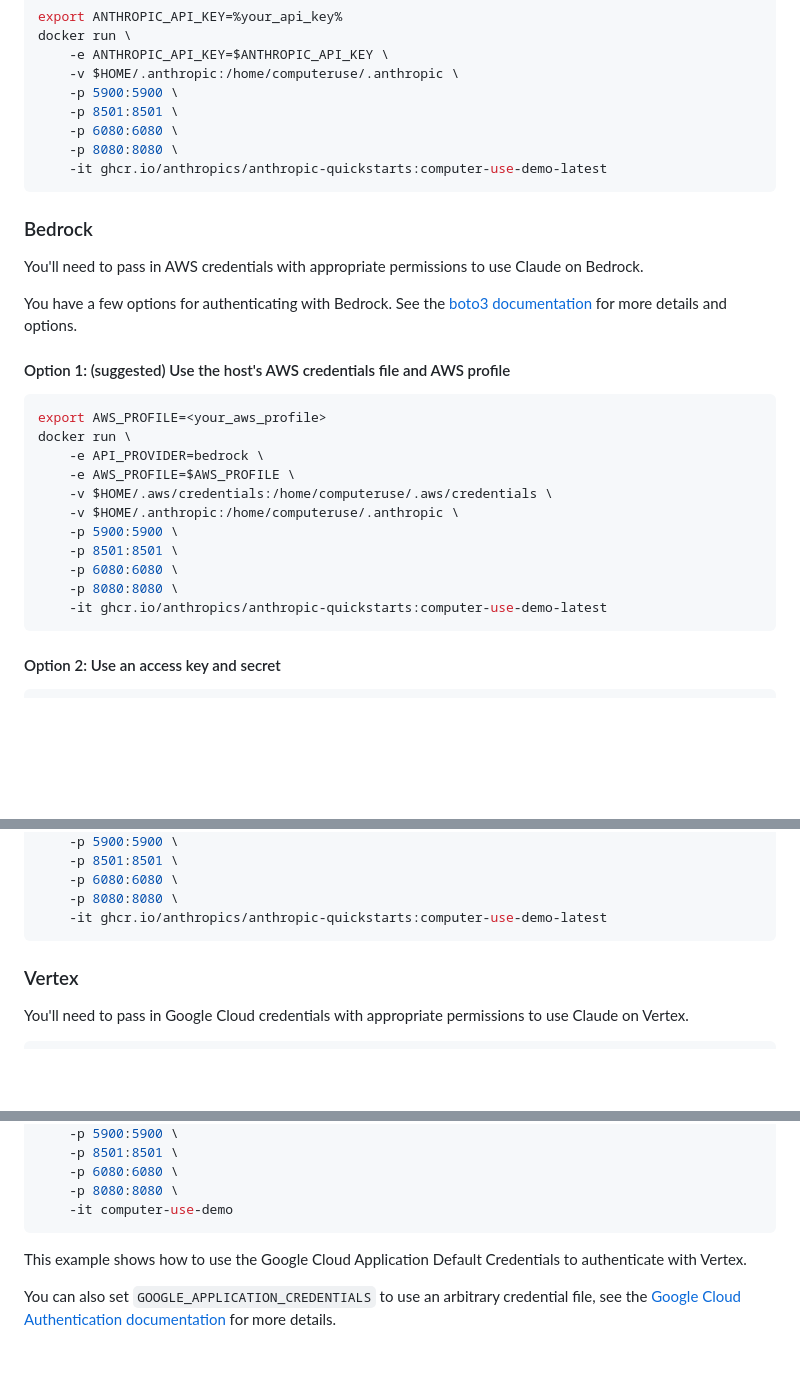
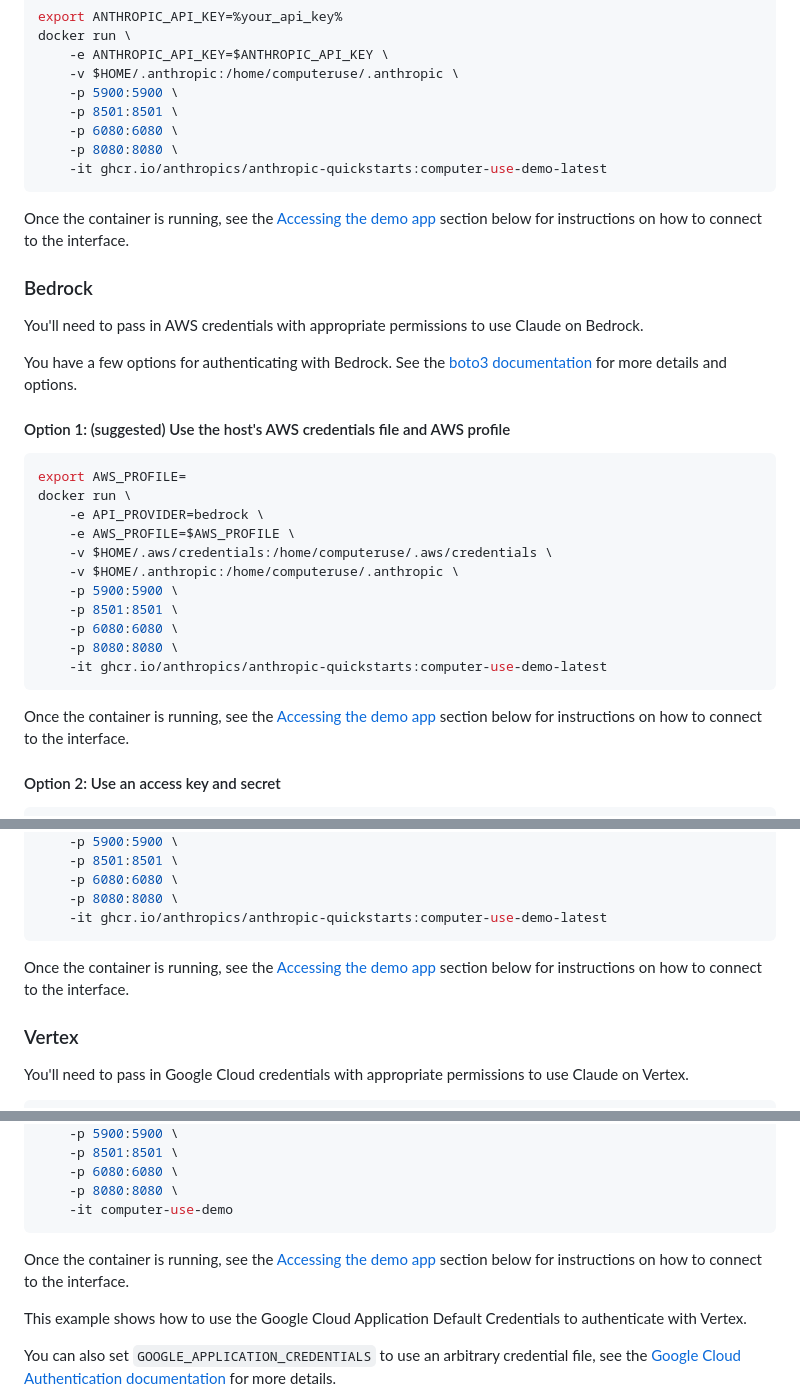
Before and after one commit to anthropics/anthropic-quickstarts, a Markdown page: computer-use-demo/README.md, 3 parts joined by grey strips. GitHub-like rendering; blank space fills up the shorter version.

Commit message:
Add link to section below

````diff
--- a/computer-use-demo/README.md
+++ b/computer-use-demo/README.md
@@ -43,6 +43,8 @@ docker run \
     -it ghcr.io/anthropics/anthropic-quickstarts:computer-use-demo-latest
 ```
 
+Once the container is running, see the [Accessing the demo app](#accessing-the-demo-app) section below for instructions on how to connect to the interface.
+
 ### Bedrock
 
 You'll need to pass in AWS credentials with appropriate permissions to use Claude on Bedrock.
@@ -52,7 +54,7 @@ You have a few options for authenticating with Bedrock. See the [boto3 documenta
 #### Option 1: (suggested) Use the host's AWS credentials file and AWS profile
 
 ```bash
-export AWS_PROFILE=<your_aws_profile>
+export AWS_PROFILE=
 docker run \
     -e API_PROVIDER=bedrock \
     -e AWS_PROFILE=$AWS_PROFILE \
@@ -64,6 +66,8 @@ docker run \
     -p 8080:8080 \
     -it ghcr.io/anthropics/anthropic-quickstarts:computer-use-demo-latest
 ```
+
+Once the container is running, see the [Accessing the demo app](#accessing-the-demo-app) section below for instructions on how to connect to the interface.
 
 #### Option 2: Use an access key and secret
 
@@ -83,6 +87,8 @@ docker run \
     -p 8080:8080 \
     -it ghcr.io/anthropics/anthropic-quickstarts:computer-use-demo-latest
 ```
+
+Once the container is running, see the [Accessing the demo app](#accessing-the-demo-app) section below for instructions on how to connect to the interface.
 
 ### Vertex
 
@@ -104,6 +110,8 @@ docker run \
     -p 8080:8080 \
     -it computer-use-demo
 ```
+
+Once the container is running, see the [Accessing the demo app](#accessing-the-demo-app) section below for instructions on how to connect to the interface.
 
 This example shows how to use the Google Cloud Application Default Credentials to authenticate with Vertex.
 
````
